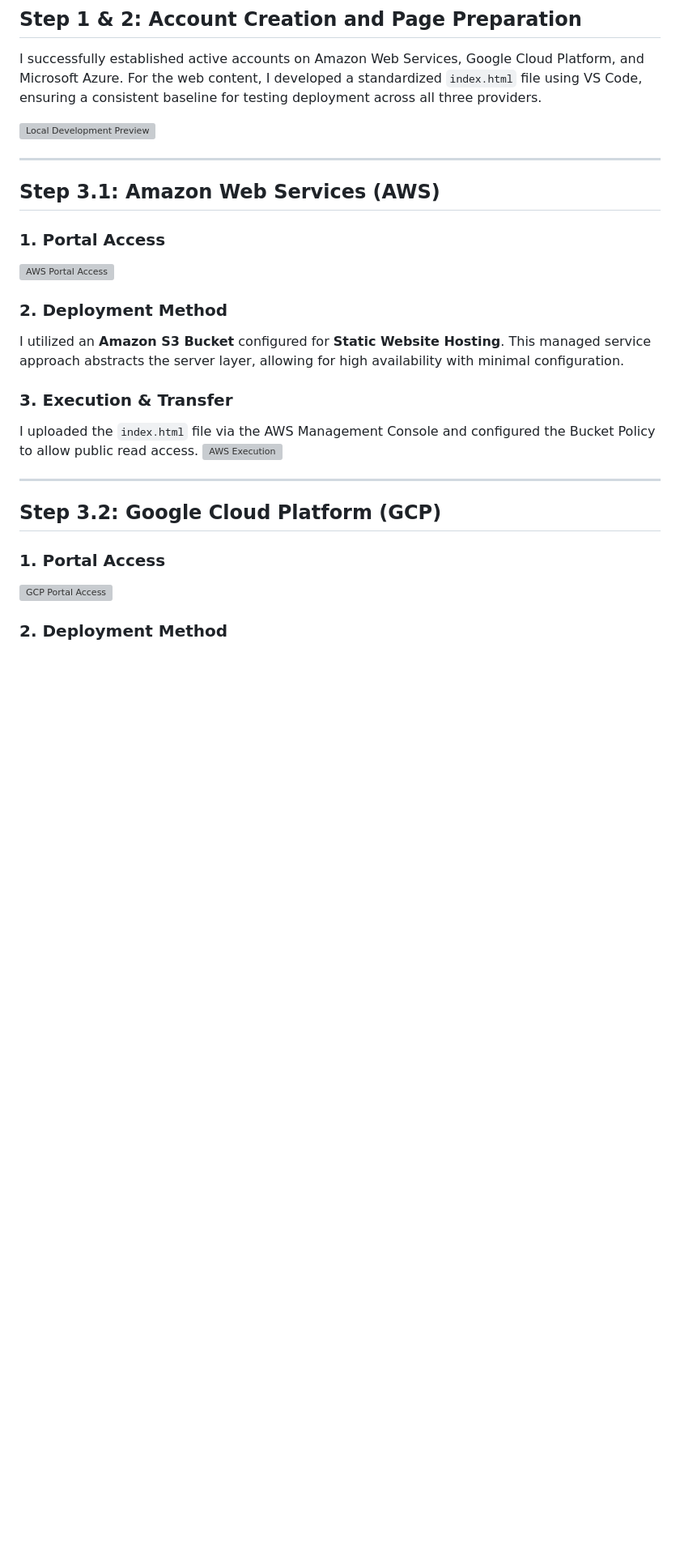
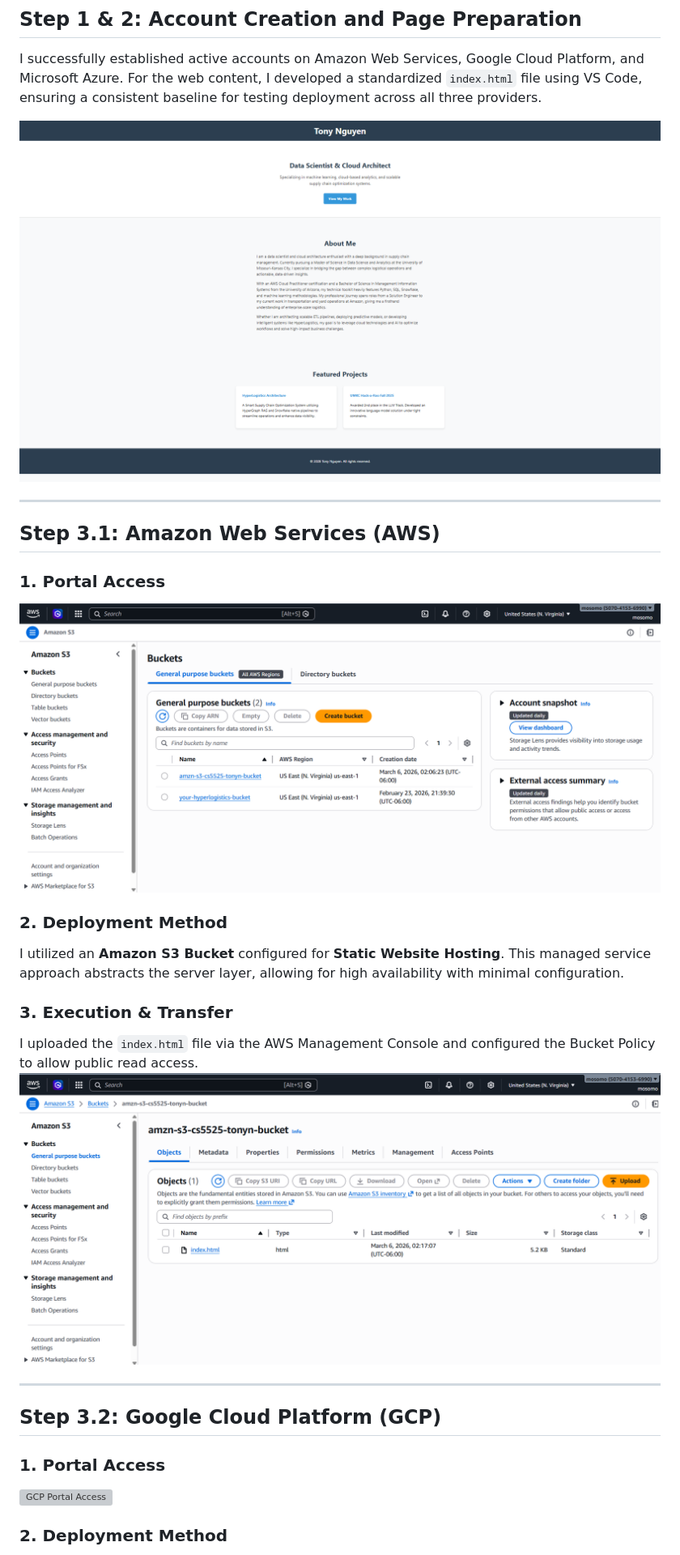
Before and after one commit to mosomo82/COMP_SCI_5525, a Markdown page: Assignment_2/readme.md, the part around one of its changes. Shown at 81% size. Drawn GitHub-style; blank space fills up the shorter version; grey boxes are pictures that could not be loaded.

```diff
--- a/Assignment_2/readme.md
+++ b/Assignment_2/readme.md
@@ -8,20 +8,20 @@
 ## Step 1 & 2: Account Creation and Page Preparation
 I successfully established active accounts on Amazon Web Services, Google Cloud Platform, and Microsoft Azure. For the web content, I developed a standardized `index.html` file using VS Code, ensuring a consistent baseline for testing deployment across all three providers.
 
-![Local Development Preview](images/local-development.png)
+![Local Development Preview](images/local.png)
 
 ---
 
 ## Step 3.1: Amazon Web Services (AWS)
 ### 1. Portal Access
-![AWS Portal Access](images/aws-portal.png)
+![AWS Portal Access](images/aws_portal.png)
 
 ### 2. Deployment Method
 I utilized an **Amazon S3 Bucket** configured for **Static Website Hosting**. This managed service approach abstracts the server layer, allowing for high availability with minimal configuration.
 
 ### 3. Execution & Transfer
 I uploaded the `index.html` file via the AWS Management Console and configured the Bucket Policy to allow public read access.
-![AWS Execution](images/aws-deployed.png)
+![AWS Execution](images/aws_execution.png)
 
 ---
 
```
Also changed, not shown: other parts of Assignment_2/readme.md (+4 -4 lines).
